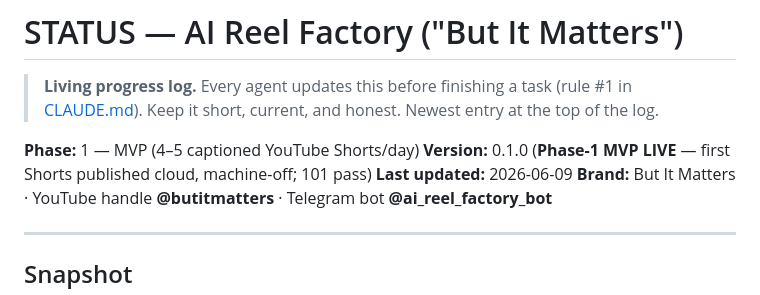
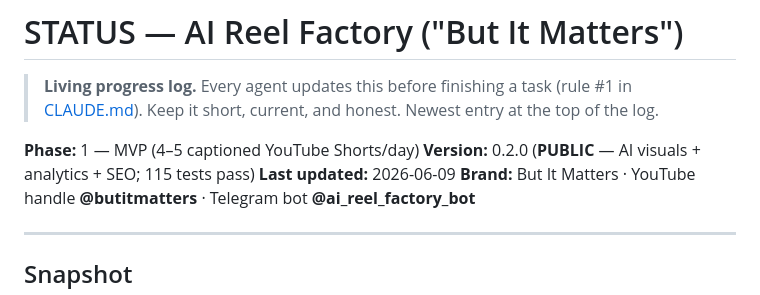
Before and after one commit to Shaan-alpha/AI-Reel-Factory, a Markdown page: STATUS.md, the part around the change. GitHub-like rendering.

```diff
--- a/STATUS.md
+++ b/STATUS.md
@@ -5,7 +5,7 @@
 > Newest entry at the top of the log.
 
 **Phase:** 1 — MVP (4–5 captioned YouTube Shorts/day)
-**Version:** 0.1.0 (**Phase-1 MVP LIVE** — first Shorts published cloud, machine-off; 101 pass)
+**Version:** 0.2.0 (**PUBLIC** — AI visuals + analytics + SEO; 115 tests pass)
 **Last updated:** 2026-06-09
 **Brand:** But It Matters · YouTube handle **@butitmatters** · Telegram bot **@ai_reel_factory_bot**
 
```
Also changed, not shown: CHANGELOG.md (+32 -0 lines).
